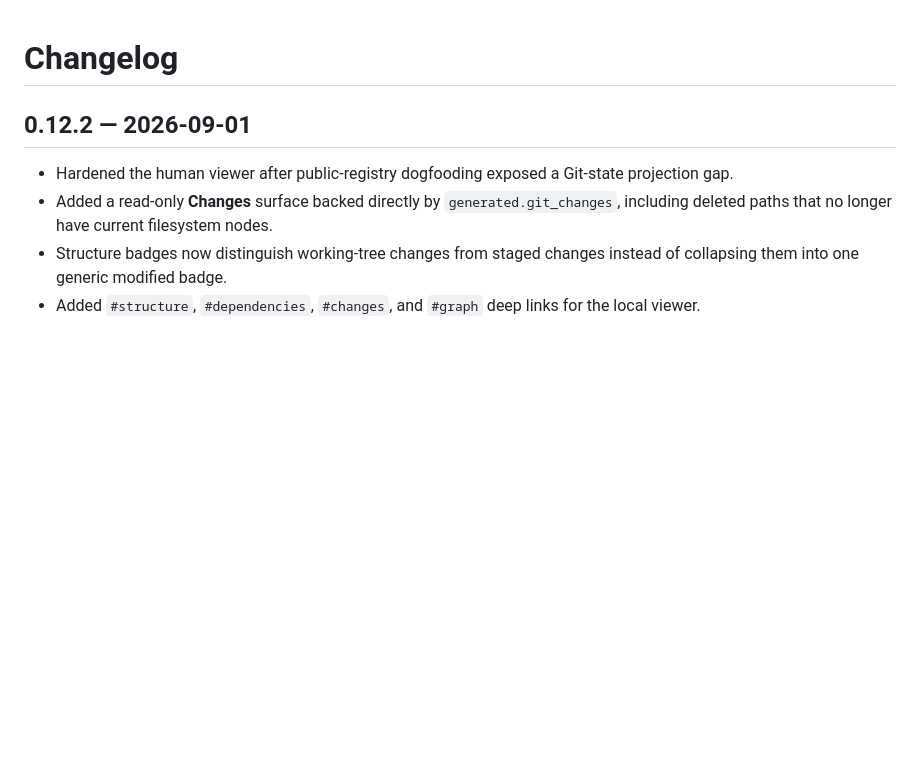
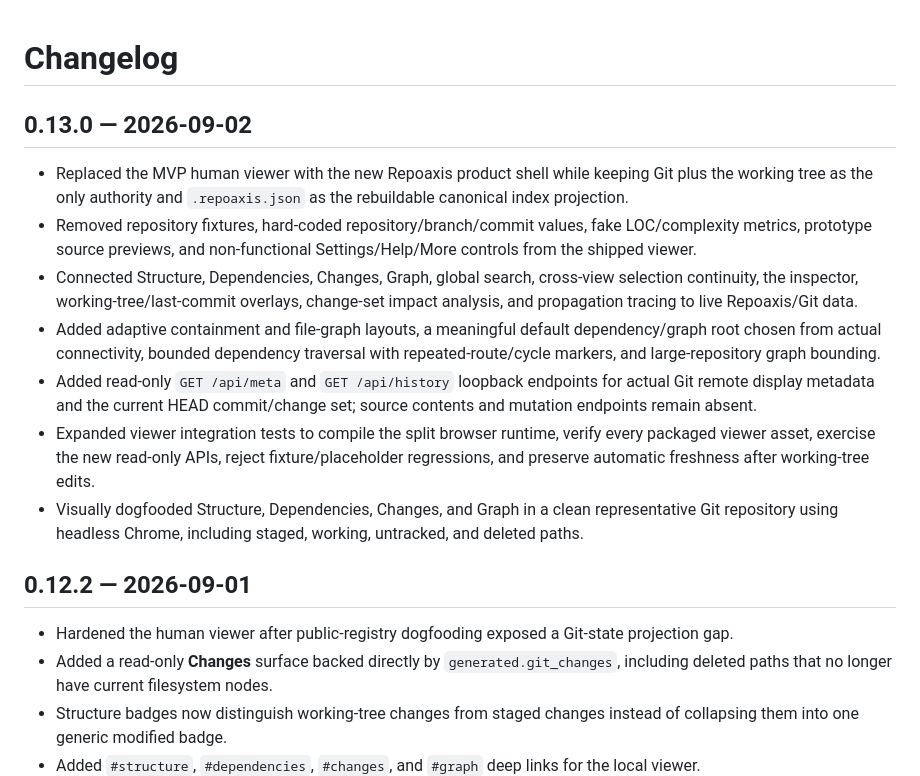
Before and after one commit to ictseoyoungmin/repoaxis, a Markdown page: CHANGELOG.md, the part around the change. GitHub-like rendering; blank space fills up the shorter version.

Commit message:
U01: add 0.13.0 viewer release notes

```diff
--- a/CHANGELOG.md
+++ b/CHANGELOG.md
@@ -1,4 +1,14 @@
 # Changelog
+
+## 0.13.0 — 2026-09-02
+
+- Replaced the MVP human viewer with the new Repoaxis product shell while keeping Git plus the working tree as the only authority and `.repoaxis.json` as the rebuildable canonical index projection.
+- Removed repository fixtures, hard-coded repository/branch/commit values, fake LOC/complexity metrics, prototype source previews, and non-functional Settings/Help/More controls from the shipped viewer.
+- Connected Structure, Dependencies, Changes, Graph, global search, cross-view selection continuity, the inspector, working-tree/last-commit overlays, change-set impact analysis, and propagation tracing to live Repoaxis/Git data.
+- Added adaptive containment and file-graph layouts, a meaningful default dependency/graph root chosen from actual connectivity, bounded dependency traversal with repeated-route/cycle markers, and large-repository graph bounding.
+- Added read-only `GET /api/meta` and `GET /api/history` loopback endpoints for actual Git remote display metadata and the current HEAD commit/change set; source contents and mutation endpoints remain absent.
+- Expanded viewer integration tests to compile the split browser runtime, verify every packaged viewer asset, exercise the new read-only APIs, reject fixture/placeholder regressions, and preserve automatic freshness after working-tree edits.
+- Visually dogfooded Structure, Dependencies, Changes, and Graph in a clean representative Git repository using headless Chrome, including staged, working, untracked, and deleted paths.
 
 ## 0.12.2 — 2026-09-01
 
```
